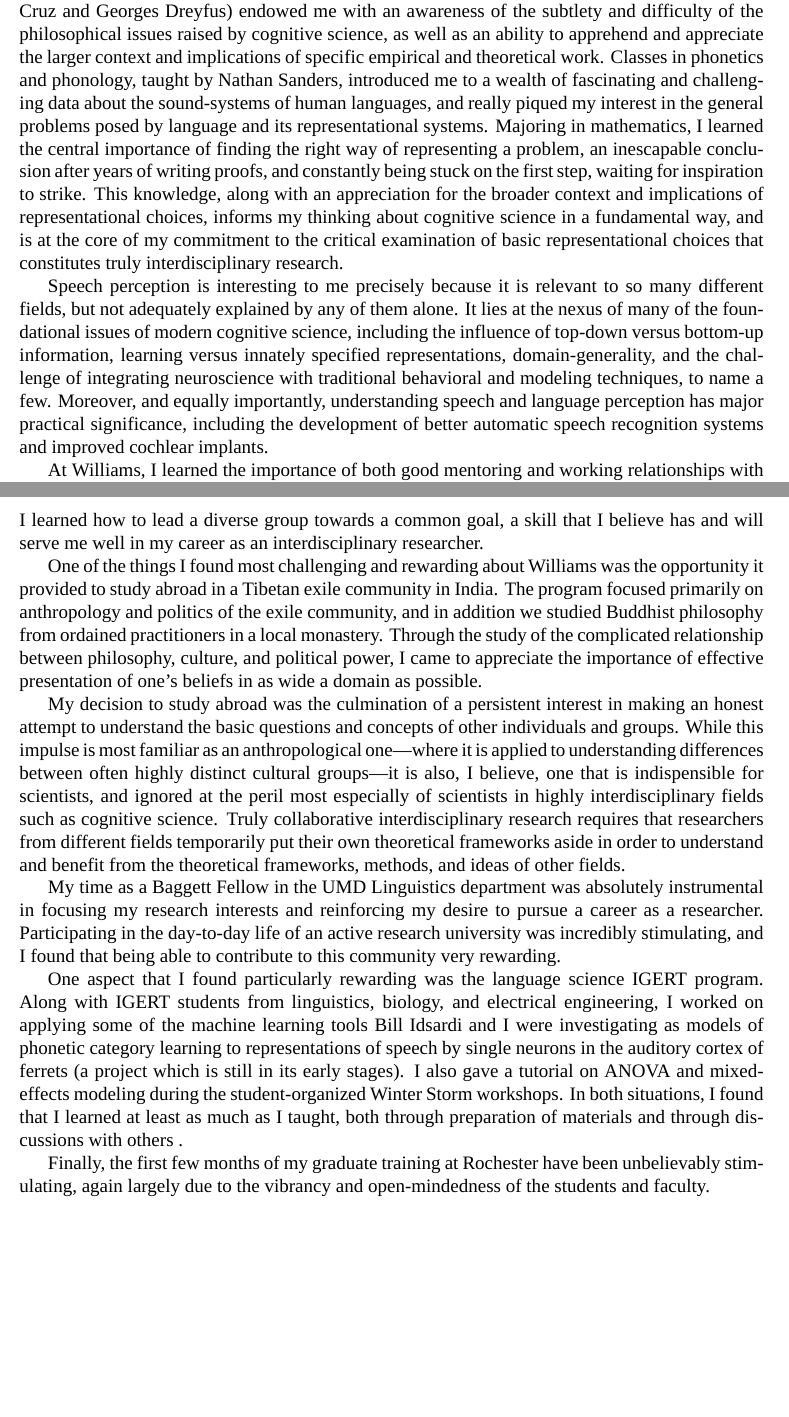
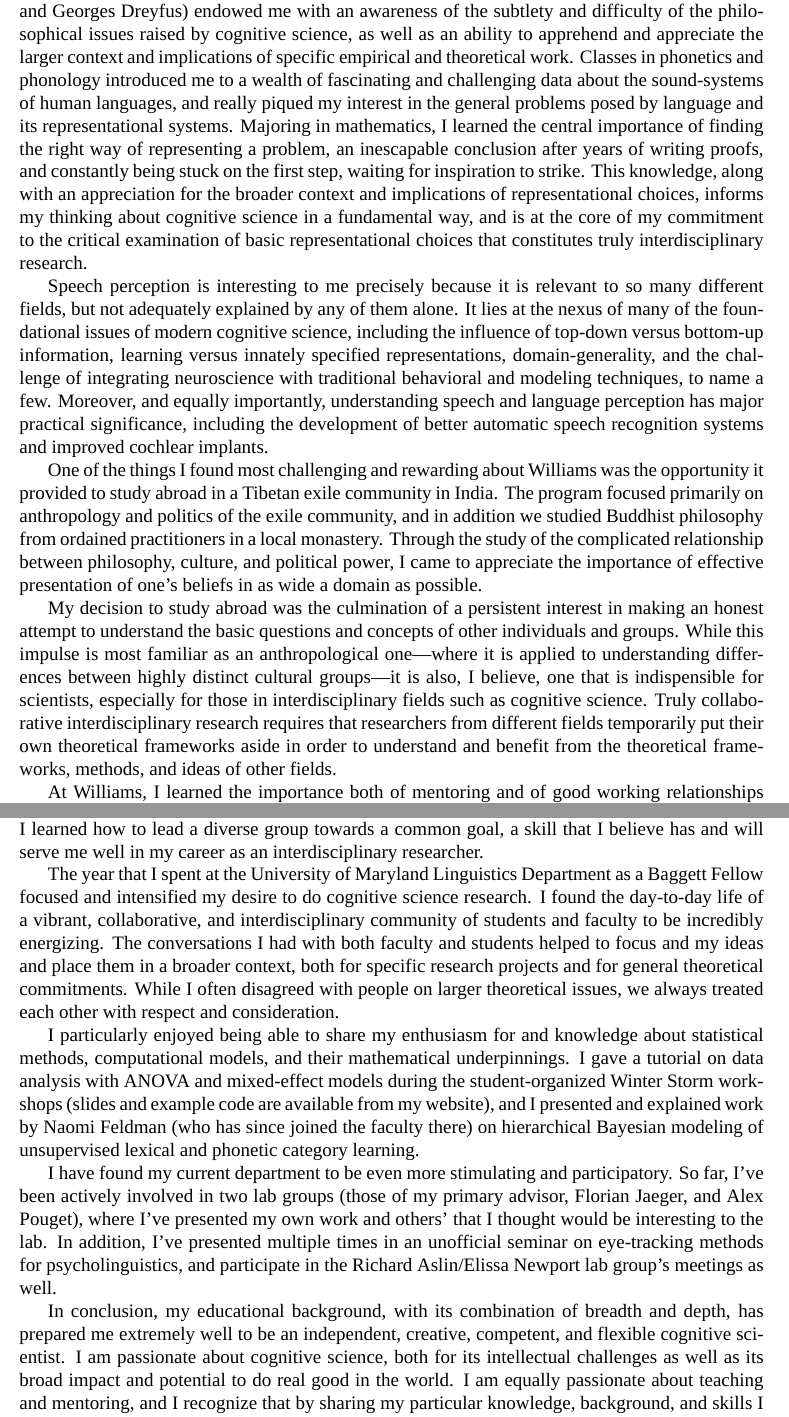
Before and after one commit to kleinschmidt/nsf_grfp, a LaTeX document (personal.tex): two parts of pages 1 and 2 of 2, joined at a grey line, cut so that both start at the same text, the shorter picture padded with empty space. Compiled offline with XeLaTeX; a missing font is replaced by an installed copy or a similar font.

Commit message:
Solid second draft.  Will send out for comments and revise tomorrow.

```diff
--- a/personal.tex
+++ b/personal.tex
@@ -4,57 +4,48 @@
 
 
 \begin{document}
-%A POSSIBLE OUTLINE:
-%I. Why I think language is interesting
-
-% LARGELY REPLACED BY NEXT PARA
-%I've always had an interest in what I now recognize as cognitive science, but I developed a fascination with language and computational modeling as an undergraduate.  Introductory courses in cognitve science and philosophy introduced me to the big, foundational issues and ways of thinking that characterize modern cognitive science, and courses in phonetics and phonology introduced me to the deeply challenging and interesting problem of speech sounds, as well as a set of theoretic tools for describing and explaining them.  The problem of finding a satisfactory explanation of speech perception and production, in particular, and of intelligent behavior, in general, is particularly compelling to me for two reasons.  First, there are few other fields where collaboration between different disciplines is so potentially beneficial, and even necessary.  Second, there are similarly few fields where basic research [[[---> applications, benefits, etc.]]]
-
 
 % NEW ORGANIZATIONAL STRUCTURE:
 
+
 % I. educational experience: broad, intimate, intense
-% II. mentoring/leadership/collaboration
-% III. participation in vibrant research community (UMD/Rochester)
 
-I first became explicitly aware of and interested in cognitive science when I was visiting Williams College as a prospective student, and sat in on a cognitive science seminar, where the professor lead a lively, two-hour discussion on how the particular representational and philosophical problems posed by language fit into broader debates in cognitive science.  When I enrolled in this class myself (the very next spring), I found the material challenging and incredibly exciting.  Nurtured by the small but dedicated group of Williams Cognitive Science students and faculty---one computer scientist, one philosopher, one biologist, and two psychologists---I explored foundational issues in cognitive science and developed practical knowledge of mathematics, statistics, computer science, linguistics, and cognitive psychology.  My education in philosophy (largely at the hands of Joe Cruz and Georges Dreyfus) endowed me with an awareness of the subtlety and difficulty of the philosophical issues raised by cognitive science, as well as an ability to apprehend and appreciate the larger context and implications of specific empirical and theoretical work.  Classes in phonetics and phonology, taught by Nathan Sanders, introduced me to a wealth of fascinating and challenging data about the sound-systems of human languages, and really piqued my interest in the general problems posed by language and its representational systems.  Majoring in mathematics, I learned the central importance of finding the right way of representing a problem, an inescapable conclusion after years of writing proofs, and constantly being stuck on the first step, waiting for inspiration to strike.  This knowledge, along with an appreciation for the broader context and implications of representational choices, informs my thinking about cognitive science in a fundamental way, and is at the core of my commitment to the critical examination of basic representational choices that constitutes truly interdisciplinary research.
+%%% THIS PROBABLY NEEDS TO BE TRIMMED SUBSTANTIALLY
+I first became explicitly aware of and interested in cognitive science when I was visiting Williams College as a prospective student, and sat in on a cognitive science seminar, where the professor lead a lively, two-hour discussion on how the particular representational and philosophical problems posed by language fit into broader debates in cognitive science.  When I enrolled in this class myself (the very next spring), I found the material challenging and incredibly exciting.  Nurtured by the small but dedicated group of Williams Cognitive Science students and faculty---one computer scientist, one philosopher, one biologist, and two psychologists---I explored foundational issues in cognitive science and developed practical knowledge of mathematics, statistics, computer science, linguistics, and cognitive psychology.  My education in philosophy (largely at the hands of Joe Cruz and Georges Dreyfus) endowed me with an awareness of the subtlety and difficulty of the philosophical issues raised by cognitive science, as well as an ability to apprehend and appreciate the larger context and implications of specific empirical and theoretical work.  Classes in phonetics and phonology introduced me to a wealth of fascinating and challenging data about the sound-systems of human languages, and really piqued my interest in the general problems posed by language and its representational systems.  Majoring in mathematics, I learned the central importance of finding the right way of representing a problem, an inescapable conclusion after years of writing proofs, and constantly being stuck on the first step, waiting for inspiration to strike.  This knowledge, along with an appreciation for the broader context and implications of representational choices, informs my thinking about cognitive science in a fundamental way, and is at the core of my commitment to the critical examination of basic representational choices that constitutes truly interdisciplinary research.
 
 Speech perception is interesting to me precisely because it is relevant to so many different fields, but not adequately explained by any of them alone.  It lies at the nexus of many of the foundational issues of modern cognitive science, including the influence of top-down versus bottom-up information, learning versus innately specified representations, domain-generality, and the challenge of integrating neuroscience with traditional behavioral and modeling techniques, to name a few.  Moreover, and equally importantly, understanding speech and language perception has major practical significance, including the development of better automatic speech recognition systems and improved cochlear implants.
 
+%%% WEAVE THIS IN BETTER, AND CONDENSE.
+One of the things I found most challenging and rewarding about Williams was the opportunity it provided to study abroad in a Tibetan exile community in India.  The program focused primarily on anthropology and politics of the exile community, and in addition we studied Buddhist philosophy from ordained practitioners in a local monastery.  Through the study of the complicated relationship between philosophy, culture, and political power, I came to appreciate the importance of effective presentation of one's beliefs in as wide a domain as possible.
 
-At Williams, I learned the importance of both good mentoring and working relationships with peers.  Four of my classes (marked with a T on my transcript) were conducted as two-person tutorials, where each week one of the pair read a selection of papers on a single topic, prepared a short paper (or mastered a more difficult proof, in the case of my Mathematics tutorials), and presented and discussed it with the professor and other student.
+My decision to study abroad was the culmination of a persistent interest in making an honest attempt to understand the basic questions and concepts of other individuals and groups.  While this impulse is most familiar as an anthropological one---where it is applied to understanding differences between highly distinct cultural groups---it is also, I believe, one that is indispensible for scientists, especially for those in interdisciplinary fields such as cognitive science.  Truly collaborative interdisciplinary research requires that researchers from different fields temporarily put their own theoretical frameworks aside in order to understand and benefit from the theoretical frameworks, methods, and ideas of other fields.
+
+% II. mentoring/leadership/collaboration
+
+At Williams, I learned the importance both of mentoring and of good working relationships with peers.  Four of my classes (marked with a T on my transcript) were conducted as two-person tutorials, where each week one of the pair read a selection of papers on a single topic, prepared a short paper (or mastered a more difficult proof, in the case of my Mathematics tutorials), and presented and discussed it with the professor and other student.
 Many of my other classes were taught as small, discussion-focused seminars, where I learned the difficult balance between expressing my ideas confidently while given close and honest consideration to the ideas of others.
  Working in Dr. Zaki's lab, I benefitted both from my close relationship with Dr. Zaki but just as much from the opportunity to collaborate with and mentor other members of the lab.
 
-%I consider myself incredibly fortunate to have had the opportunities I did at Williams to work closely with faculty and my fellow students, and as a result I believe strongly in the importance of mentoring students at the graduate and undergraduate level throughout my career.  As a member of Safa Zaki's lab, I actively mentored other undergraduate RAs with less research experience, assisting with the design, implementation, and analysis of a number of experiments, as well as sharing my mathematical expertise by answering questions and discussing the mathematical foundations of theories and analytic techniques.
-
-%    1. a capella here?
-%%% THIS NEEDS TO BE MORE CONCISE, FOCUSED
-
 I took on leadership roles outside the classroom and lab as well, most notably serving as the musical director of Good Question, a student-run a cappella group.  This was a serious commitment of time and energy, and involved not only leading rehearsals but providing leadership and direction to a group with a great diversity of backgrounds.  I had to draw on my moderate amount of musical experience to help bring our less experienced members up to speed, while also helping the group learn an entirely new, democratically selected repertoire each semester and giving high-level musical direction.  The experience was exhausting, humbling, and deeply rewarding, and from it I learned how to lead a diverse group towards a common goal, a skill that I believe has and will serve me well in my career as an interdisciplinary researcher.
 
-%  B. Opportunity to take a wide range of classes AND focus in-depth on cog sci --- broad perspective on my chosen field
-%III. Study abroad
-
-One of the things I found most challenging and rewarding about Williams was the opportunity it provided to study abroad in a Tibetan exile community in India.  The program focused primarily on anthropology and politics of the exile community, and in addition we studied Buddhist philosophy from ordained practitioners in a local monastery.  Through the study of the complicated relationship between philosophy, culture, and political power, I came to appreciate the importance of effective presentation of one's beliefs in as wide a domain as possible.
-
-My decision to study abroad was the culmination of a persistent interest in making an honest attempt to understand the basic questions and concepts of other individuals and groups.  While this impulse is most familiar as an anthropological one---where it is applied to understanding differences between often highly distinct cultural groups---it is also, I believe, one that is indispensible for scientists, and ignored at the peril most especially of scientists in highly interdisciplinary fields such as cognitive science.  Truly collaborative interdisciplinary research requires that researchers from different fields temporarily put their own theoretical frameworks aside in order to understand and benefit from the theoretical frameworks, methods, and ideas of other fields.
 
 
-%  C. Relationship between science, philosophy, and culture
-%IV. UMD
+% III. participation in vibrant research community (UMD/Rochester)
 
-My time as a Baggett Fellow in the UMD Linguistics department was absolutely instrumental in focusing my research interests and reinforcing my desire to pursue a career as a researcher.  Participating in the day-to-day life of an active research university was incredibly stimulating, and I found that being able to contribute to this community very rewarding.
+The year that I spent at the University of Maryland Linguistics Department as a Baggett Fellow focused and intensified my desire to do cognitive science research.  I found the day-to-day life of a vibrant, collaborative, and interdisciplinary community of students and faculty to be incredibly energizing.  The conversations I had with both faculty and students helped to focus and my ideas and place them in a broader context, both for specific research projects and for general theoretical commitments.  While I often disagreed with people on larger theoretical issues, we always treated each other with respect and consideration.
 
-One aspect that I found particularly rewarding was the language science IGERT program.  Along with IGERT students from linguistics, biology, and electrical engineering, I worked on applying some of the machine learning tools Bill Idsardi and I were investigating as models of phonetic category learning to representations of speech by single neurons in the auditory cortex of ferrets (a project which is still in its early stages).  I also gave a tutorial on ANOVA and mixed-effects modeling during the student-organized Winter Storm workshops.  In both situations, I found that I learned at least as much as I taught, both through preparation of materials and through discussions with others
-.
-%  A. Relationships w/ linguists (opposite of my own viewpoint...hard to get along but we both saw the other's side)
-%  B. IGERT --- role of graduate training in bringing together people in different fields/departments
-%    1. ferret project
-%    2. winter storm stats
-%V. Rochester
-%  A. Extremely energized by collaborative environment --- particularly sharing between students.
+I particularly enjoyed being able to share my enthusiasm for and knowledge about statistical methods, computational models, and their mathematical underpinnings.  I gave a tutorial on data analysis with ANOVA and mixed-effect models during the student-organized Winter Storm workshops (slides and example code are available from my website), and I presented and explained work by Naomi Feldman (who has since joined the faculty there) on hierarchical Bayesian modeling of unsupervised lexical and phonetic category learning.
 
-Finally, the first few months of my graduate training at Rochester have been unbelievably stimulating, again largely due to the vibrancy and open-mindedness of the students and faculty.
+I have found my current department to be even more stimulating and participatory.  So far, I've been actively involved in two lab groups (those of my primary advisor, Florian Jaeger, and Alex Pouget), where I've presented my own work and others' that I thought would be interesting to the lab.  In addition, I've presented multiple times in an unofficial seminar on eye-tracking methods for psycholinguistics, and participate in the Richard Aslin/Elissa Newport lab group's meetings as well.
+
+% IV.
+
+In conclusion, my educational background, with its combination of breadth and depth, has prepared me extremely well to be an independent, creative, competent, and flexible cognitive scientist.  I am passionate about cognitive science, both for its intellectual challenges as well as its broad impact and potential to do real good in the world.  I am equally passionate about teaching and mentoring, and I recognize that by sharing my particular knowledge, background, and skills I can not only help others reach their full potential but can improve the quality of my own thinking and research.  In the classroom, lab, and elsewhere I have demonstrated that I have the ability to lead and collaborate effectively.  The quality of the teaching and mentoring I have received, both as an undergraduate at Williams and as a graduate student and Baggett Fellow at Maryland, have made a deep, lasting, and humbling impression on me.
+
+%My time as a Baggett Fellow in the UMD Linguistics department was absolutely instrumental in focusing my research interests and reinforcing my desire to pursue a career as a researcher.  Participating in the day-to-day life of an active research university was incredibly stimulating, and I found that being able to contribute to this community very rewarding.
+
+%One aspect that I found particularly rewarding was the language science IGERT program.  Along with IGERT students from linguistics, biology, and electrical engineering, I worked on applying some of the machine learning tools Bill Idsardi and I were investigating as models of phonetic category learning to representations of speech by single neurons in the auditory cortex of ferrets (a project which is still in its early stages).  I also gave a tutorial on ANOVA and mixed-effects modeling during the student-organized Winter Storm workshops.  In both situations, I found that I learned at least as much as I taught, both through preparation of materials and through discussions with others
+
+%Finally, the first few months of my graduate training at Rochester have been unbelievably stimulating, again largely due to the vibrancy and open-mindedness of the students and faculty.
 
 \end{document}
```
